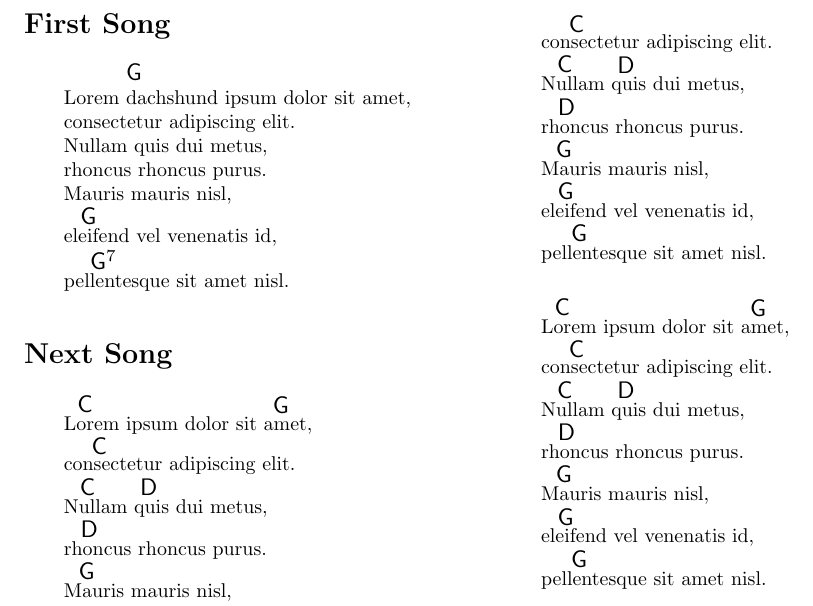
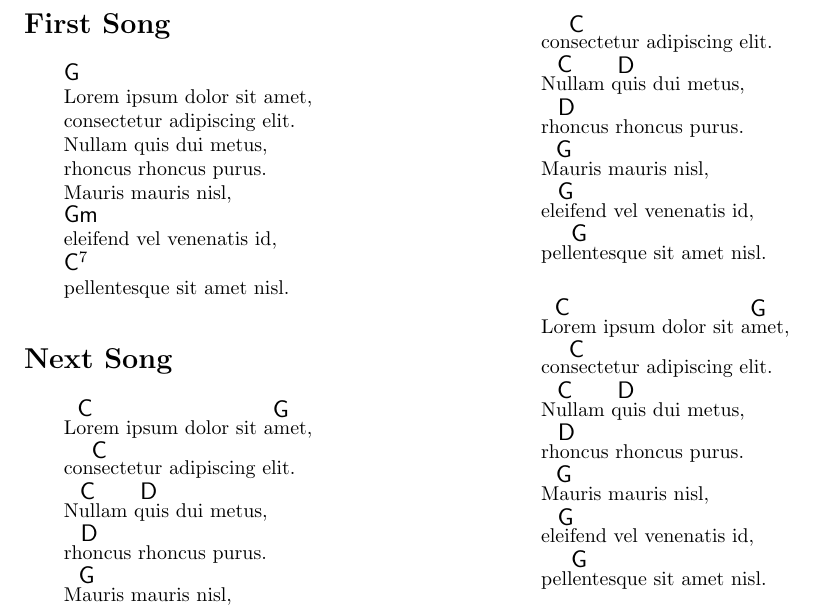
Before and after one commit to zimolzak/rock-out-singing, a LaTeX document (rise.tex): part of page 1 of 2, cut so that both start at the same text. Compiled offline with pdfLaTeX.

Commit message:
newcommand for the way using boxes and lengths

```diff
--- a/rise.tex
+++ b/rise.tex
@@ -2,19 +2,21 @@
 \usepackage{amsmath}
 \usepackage{graphicx}
 \newcommand{\ch}[2]{$\overset{ \resizebox*{!}{1.2\height}{\textsf{#2}} }{\text{#1}}$}
+\newlength{\nxword}
+\newcommand{\chh}[2]{\settowidth{\nxword}{#1}\parbox[b]{\nxword}{\textsf{\large #2}\\ #1}}
 \begin{document}
 
 \section*{First Song}
 
 \begin{verse}
 
-Lorem \newlength{\nxword}\settowidth{\nxword}{dachshund}\parbox[b]{\nxword}{\textsf{\large G} dachshund} ipsum dolor sit amet, \\
+\chh{Lorem}{G} ipsum dolor sit amet, \\
 consectetur adipiscing elit.\\
 Nullam quis dui metus, \\
 rhoncus rhoncus purus. \\
 Mauris mauris nisl, \\
-\ch{eleifend}{G} vel venenatis id, \\
-\ch{pellentesque}{G$^7$} sit amet nisl.
+\chh{eleifend}{Gm} vel venenatis id, \\
+\chh{pellentesque}{C$^7$} sit amet nisl.
 
 \end{verse}
 
```
